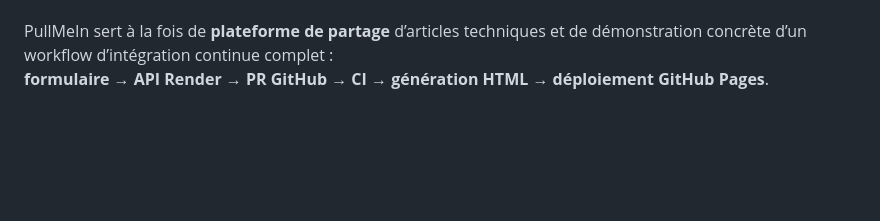
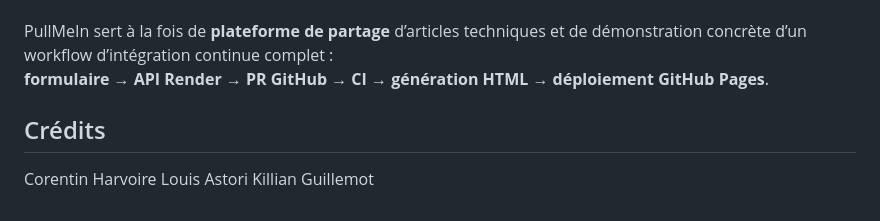
Before and after one commit to HarvoireC/B3-PullMeIn, a Markdown page: README.md, the part around the change. GitHub-like rendering; blank space fills up the shorter version.

Commit message:
Update README.md
ajout des crédits

```diff
--- a/README.md
+++ b/README.md
@@ -451,3 +451,8 @@ Pour qu’un article soit accepté :
 
 PullMeIn sert à la fois de **plateforme de partage** d’articles techniques et de démonstration concrète d’un workflow d’intégration continue complet :
 **formulaire → API Render → PR GitHub → CI → génération HTML → déploiement GitHub Pages**.
+
+## Crédits
+Corentin Harvoire
+Louis Astori
+Killian Guillemot
```
